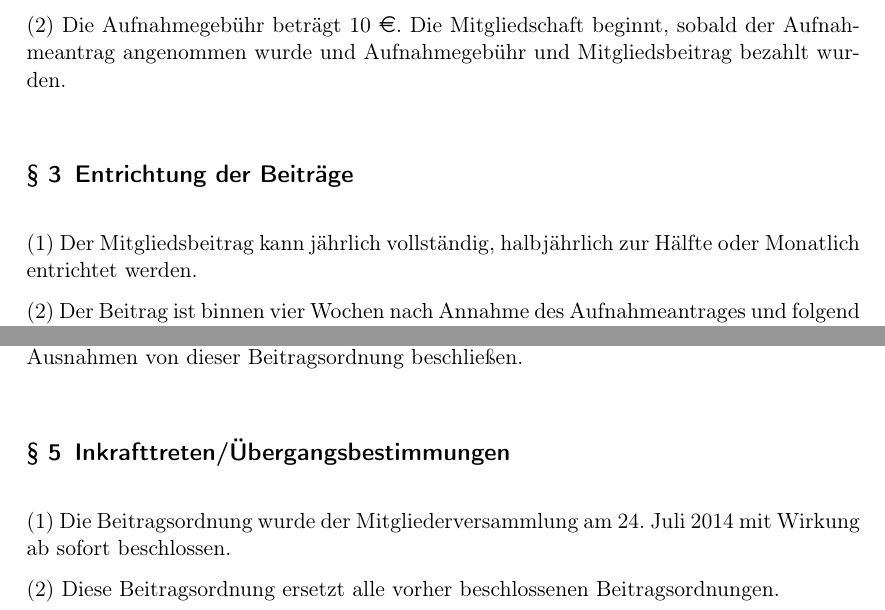
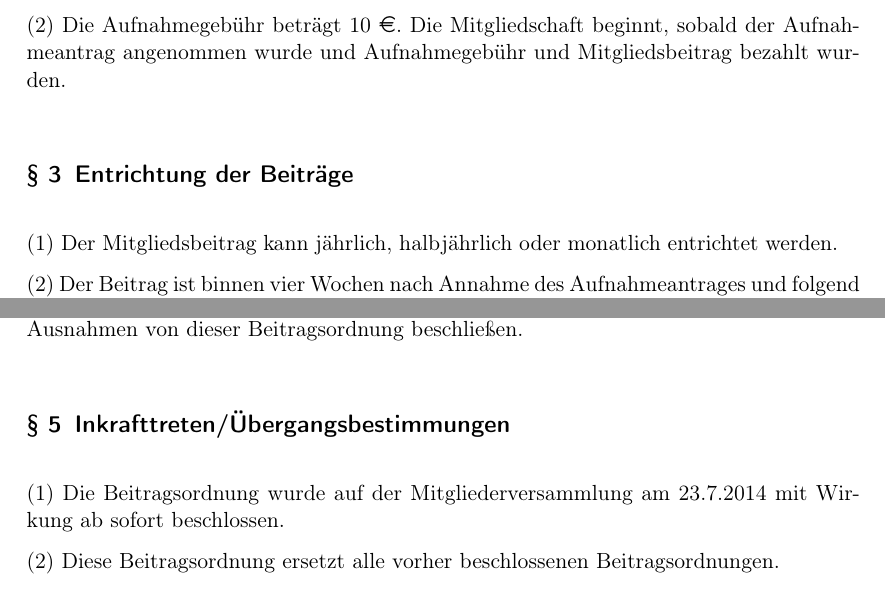
Before and after one commit to maschinendeck/Documents, a LaTeX document (Maschinendeck-Beitragsordnung.tex): two parts of pages 3 and 4 of 4, joined at a grey line, cut so that both start at the same text. Compiled offline with pdfLaTeX.

Commit message:
minor changes, set date, typos

```diff
--- a/Maschinendeck-Beitragsordnung.tex
+++ b/Maschinendeck-Beitragsordnung.tex
@@ -7,7 +7,7 @@
 \usepackage{marvosym}
 
 \newcommand{\associationName}{Maschinendeck} %Vereinsname (ohne e.V.)
-\newcommand{\issuedOnDate}{\today{}} %wann beschlossen
+\newcommand{\issuedOnDate}{23.7.2014} %wann beschlossen
 \newcommand{\membershipFee}{15 \EUR{}} %Mitgliedsbeitrag
 \newcommand{\admissionFee}{10 \EUR{}} %Aufnahmegebühr
 \newcommand{\reminderFee}{5 \EUR{}} %Mahngebühr
@@ -43,7 +43,7 @@ Die Aufnahmegebühr beträgt \admissionFee{}. Die Mitgliedschaft beginnt, sobald
 
 \Paragraph{title={Entrichtung der Beiträge}}
 
-Der Mitgliedsbeitrag kann jährlich vollständig, halbjährlich zur Hälfte oder Monatlich entrichtet werden.
+Der Mitgliedsbeitrag kann jährlich, halbjährlich oder monatlich entrichtet werden.
 
 Der Beitrag ist binnen vier Wochen nach Annahme des Aufnahmeantrages und folgend jeweils zum 31. Januar eines neuen Jahres unaufgefordert zu entrichten. Bei halbjährlicher Zahlungsweise ist der Beitrag jeweils zum 31. Januar und 31. Juli zu entrichten. Bei monatlicher Zahlungsweise jeweils zum letzten des Monats.
 
@@ -61,7 +61,7 @@ Auf Antrag kann der Vorstand in begründeten Ausnahmefällen für einzelne Mitgl
 
 \Paragraph{title={Inkrafttreten/Übergangsbestimmungen}}
 
-Die Beitragsordnung wurde der Mitgliederversammlung am \issuedOnDate{} mit Wirkung ab sofort beschlossen.
+Die Beitragsordnung wurde auf der Mitgliederversammlung am \issuedOnDate{} mit Wirkung ab sofort beschlossen.
 
 Diese Beitragsordnung ersetzt alle vorher beschlossenen Beitragsordnungen.
 
```
Also changed, not shown: Maschinendeck-Vorstand-GO.tex (+2 -3 lines).
